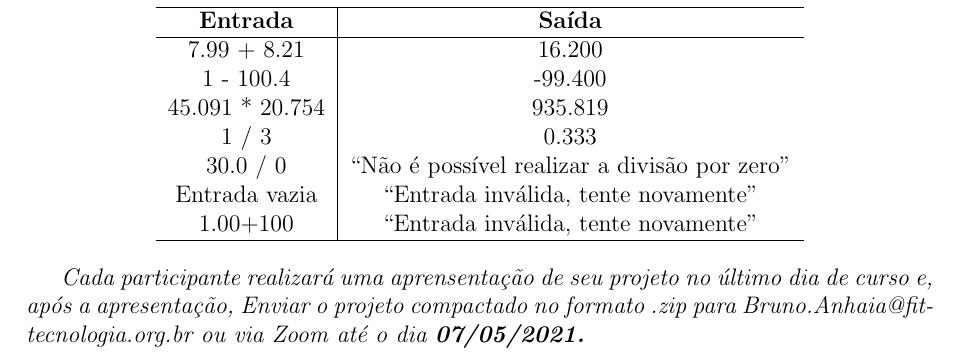
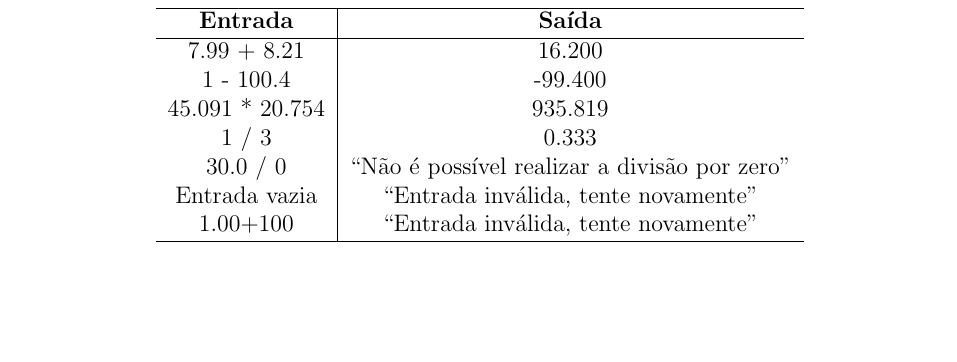
Before and after one commit to brunoanhaia/csharp-padawan, a LaTeX document (calculadora.tex): part of page 2 of 2 before the commit and part of the page after it, cut so that both start at the same text, the shorter picture padded with empty space. Compiled offline with pdfLaTeX.

Commit message:
Fixed format issues

```diff
--- a/calculadora.tex
+++ b/calculadora.tex
@@ -65,5 +65,4 @@ Veja abaixo alguns exemplos de entradas e saídas esperadas:
     \end{tabular}
 \end{center}
 
-\emph{Cada participante realizará uma aprensentação de seu projeto no último dia de curso e, após a apresentação, Enviar o projeto compactado no formato .zip para Bruno.Anhaia@fit-tecnologia.org.br ou via Zoom até o dia \textbf{07/05/2021.}}
 \end{document}
```
Also changed, not shown: README.md, calculadora.pdf, 1 other file.
